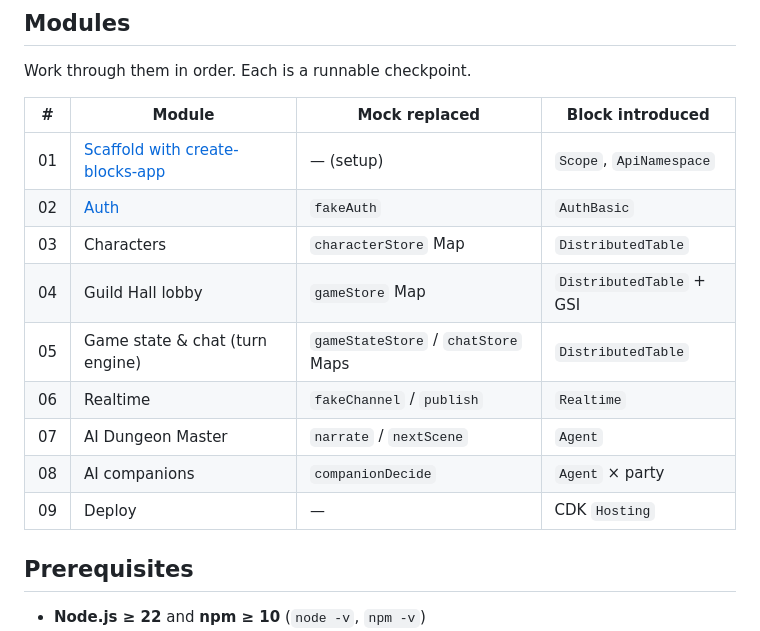
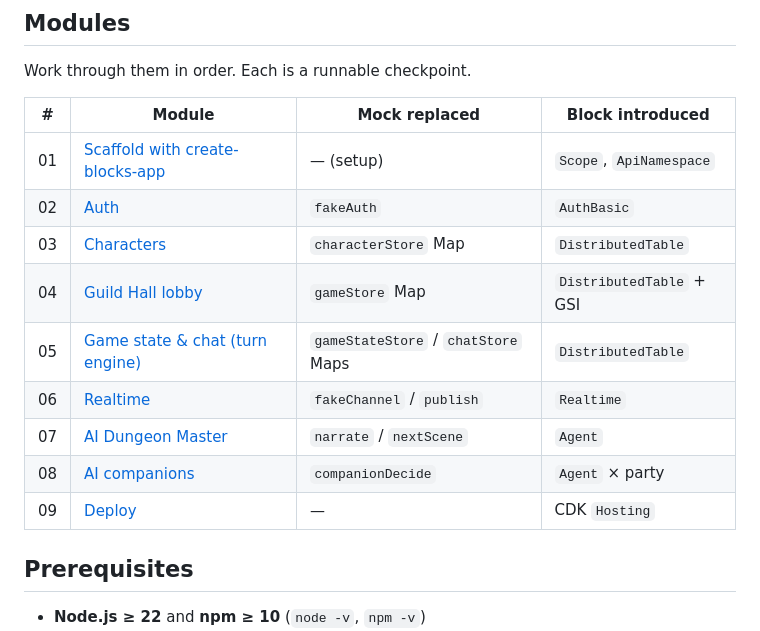
Before and after one commit to salihgueler/tabletop-game-room-experience, a Markdown page: workshop/README.md, the part around the change. Drawn GitHub-style.

Commit message:
Update the main README.md with proper sublinks.

```diff
--- a/workshop/README.md
+++ b/workshop/README.md
@@ -65,13 +65,13 @@ Work through them in order. Each is a runnable checkpoint.
 | --- | ----------------------------------------------- | ----------------------------------- | ------------------------ |
 | 01  | [Scaffold with create-blocks-app](01-scaffold/) | — (setup)                           | `Scope`, `ApiNamespace`  |
 | 02  | [Auth](02-auth/)                                | `fakeAuth`                          | `AuthBasic`              |
-| 03  | Characters                                      | `characterStore` Map                | `DistributedTable`       |
-| 04  | Guild Hall lobby                                | `gameStore` Map                     | `DistributedTable` + GSI |
-| 05  | Game state & chat (turn engine)                 | `gameStateStore` / `chatStore` Maps | `DistributedTable`       |
-| 06  | Realtime                                        | `fakeChannel` / `publish`           | `Realtime`               |
-| 07  | AI Dungeon Master                               | `narrate` / `nextScene`             | `Agent`                  |
-| 08  | AI companions                                   | `companionDecide`                   | `Agent` × party          |
-| 09  | Deploy                                          | —                                   | CDK `Hosting`            |
+| 03  | [Characters](03-characters/)                    | `characterStore` Map                | `DistributedTable`       |
+| 04  | [Guild Hall lobby](04-lobby/)                   | `gameStore` Map                     | `DistributedTable` + GSI |
+| 05  | [Game state & chat (turn engine)](05-state/)    | `gameStateStore` / `chatStore` Maps | `DistributedTable`       |
+| 06  | [Realtime](06-realtime/)                        | `fakeChannel` / `publish`           | `Realtime`               |
+| 07  | [AI Dungeon Master](07-ai-dm/)                  | `narrate` / `nextScene`             | `Agent`                  |
+| 08  | [AI companions](08-companions/)                 | `companionDecide`                   | `Agent` × party          |
+| 09  | [Deploy](09-deploy/)                            | —                                   | CDK `Hosting`            |
 
 ## Prerequisites
 
```
